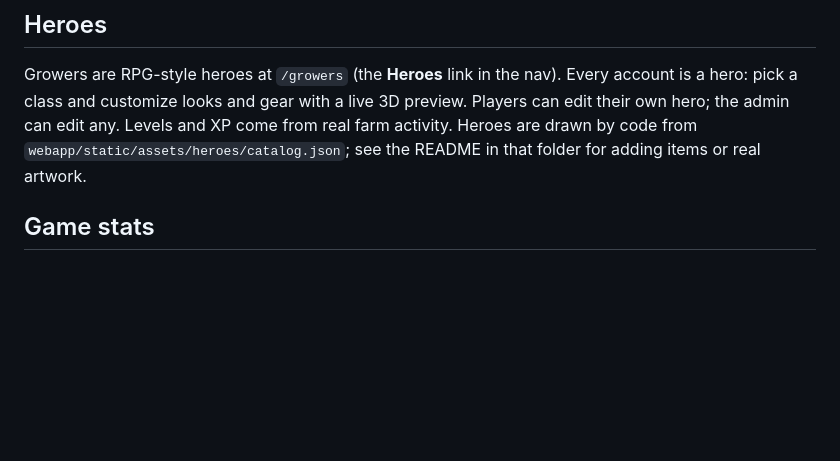
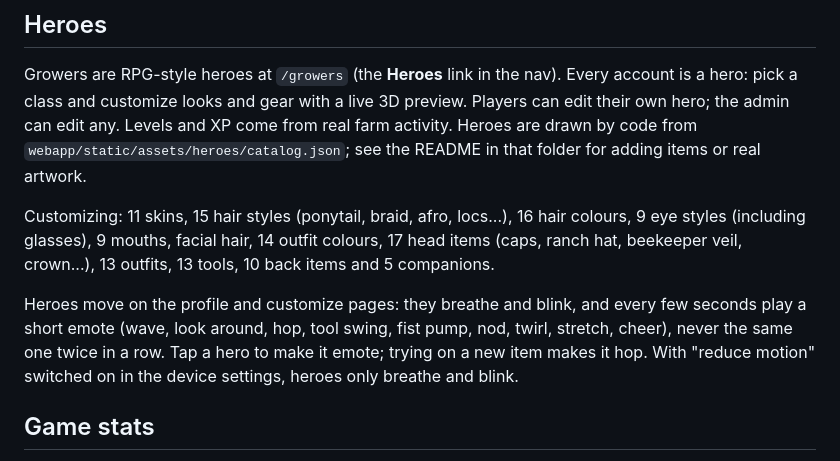
Before and after one commit to surgeon13/nevet, a Markdown page: README.md, the part around the change. GitHub-like rendering; blank space fills up the shorter version.

Commit message:
Docs: hero options and movement
Co-Authored-By: Claude Opus 5.5 <noreply@anthropic.com>
Claude-Session: https://claude.ai/code/session_01Fp9fLih8sJEJPYjFesSxci

```diff
--- a/README.md
+++ b/README.md
@@ -316,6 +316,18 @@ Levels and XP come from real farm activity. Heroes are drawn by code
 from `webapp/static/assets/heroes/catalog.json`; see the README in that
 folder for adding items or real artwork.
 
+Customizing: 11 skins, 15 hair styles (ponytail, braid, afro, locs...),
+16 hair colours, 9 eye styles (including glasses), 9 mouths, facial hair,
+14 outfit colours, 17 head items (caps, ranch hat, beekeeper veil, crown...),
+13 outfits, 13 tools, 10 back items and 5 companions.
+
+Heroes move on the profile and customize pages: they breathe and blink,
+and every few seconds play a short emote (wave, look around, hop, tool
+swing, fist pump, nod, twirl, stretch, cheer), never the same one twice
+in a row. Tap a hero to make it emote; trying on a new item makes it hop.
+With "reduce motion" switched on in the device settings, heroes only
+breathe and blink.
+
 ## Game stats
 
 `webapp/game_stats.py` is a small helper for logging XP / time played /
```
Also changed, not shown: CHANGELOG.md (+18 -0 lines).
